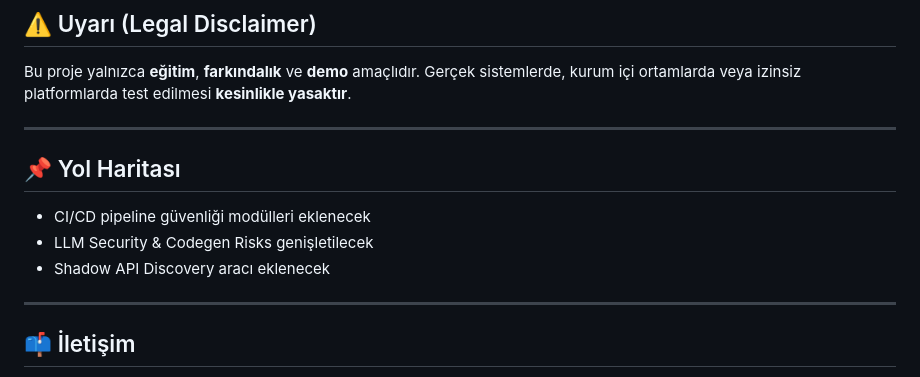
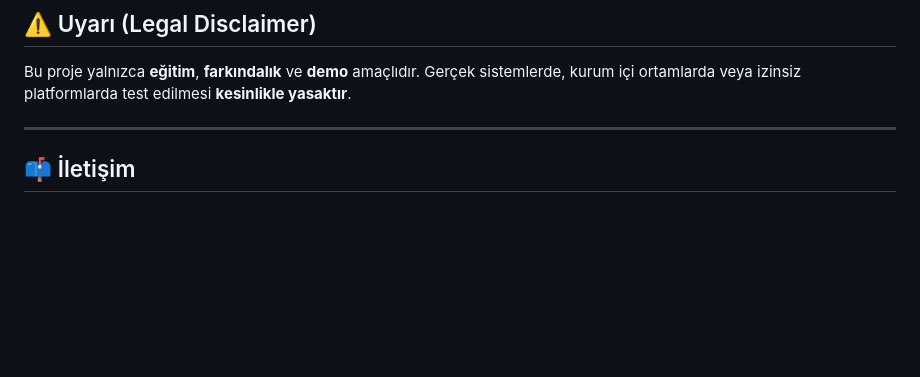
Before and after one commit to yusufdalbudak/Python-VulnLab, a Markdown page: README.md, the part around the change. Rendered like a GitHub page; blank space fills up the shorter version.

Commit message:
Delete roadmap section from README
Removed roadmap section from README.

```diff
--- a/README.md
+++ b/README.md
@@ -98,13 +98,6 @@ uvicorn 01_broken_auth.insecure:app --reload
 
 Bu proje yalnızca **eğitim**, **farkındalık** ve **demo** amaçlıdır. Gerçek sistemlerde, kurum içi ortamlarda veya izinsiz platformlarda test edilmesi **kesinlikle yasaktır**.
 
----
-
-## 📌 Yol Haritası
-
-* CI/CD pipeline güvenliği modülleri eklenecek
-* LLM Security & Codegen Risks genişletilecek
-* Shadow API Discovery aracı eklenecek
 
 ---
 
```
